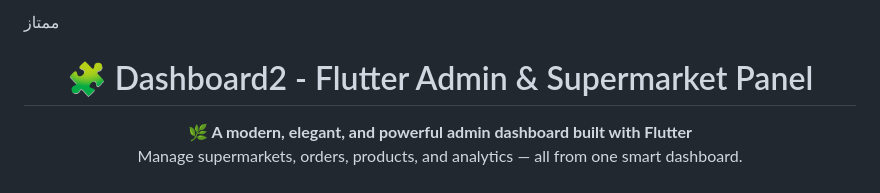
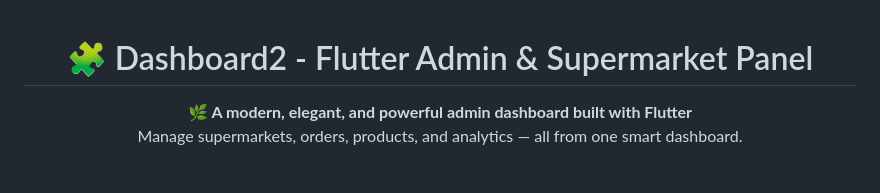
Before and after one commit to Abody-Aho/Dashboad, a Markdown page: README.md, the part around the change. Rendered like a GitHub page.

```diff
--- a/README.md
+++ b/README.md
@@ -1,4 +1,3 @@
-ممتاز
 <h1 align="center">🧩 Dashboard2 - Flutter Admin & Supermarket Panel</h1>
 
 <p align="center">
```
